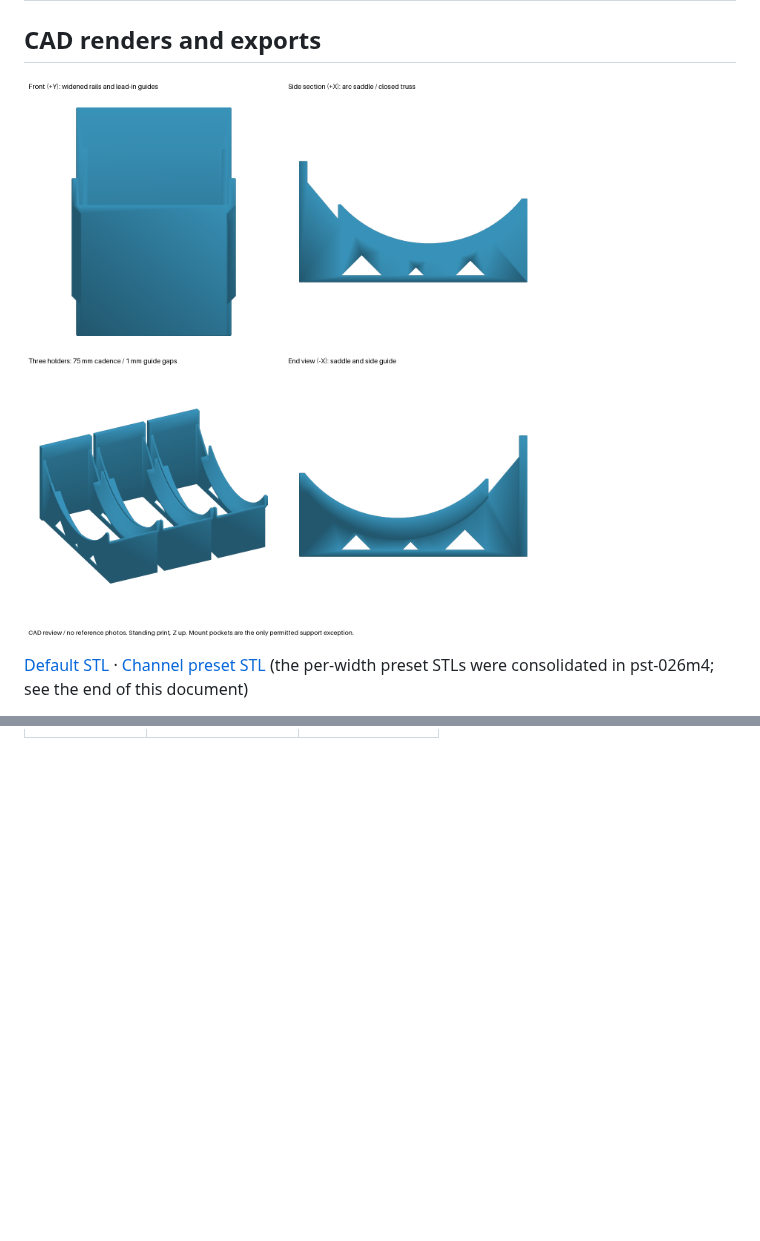
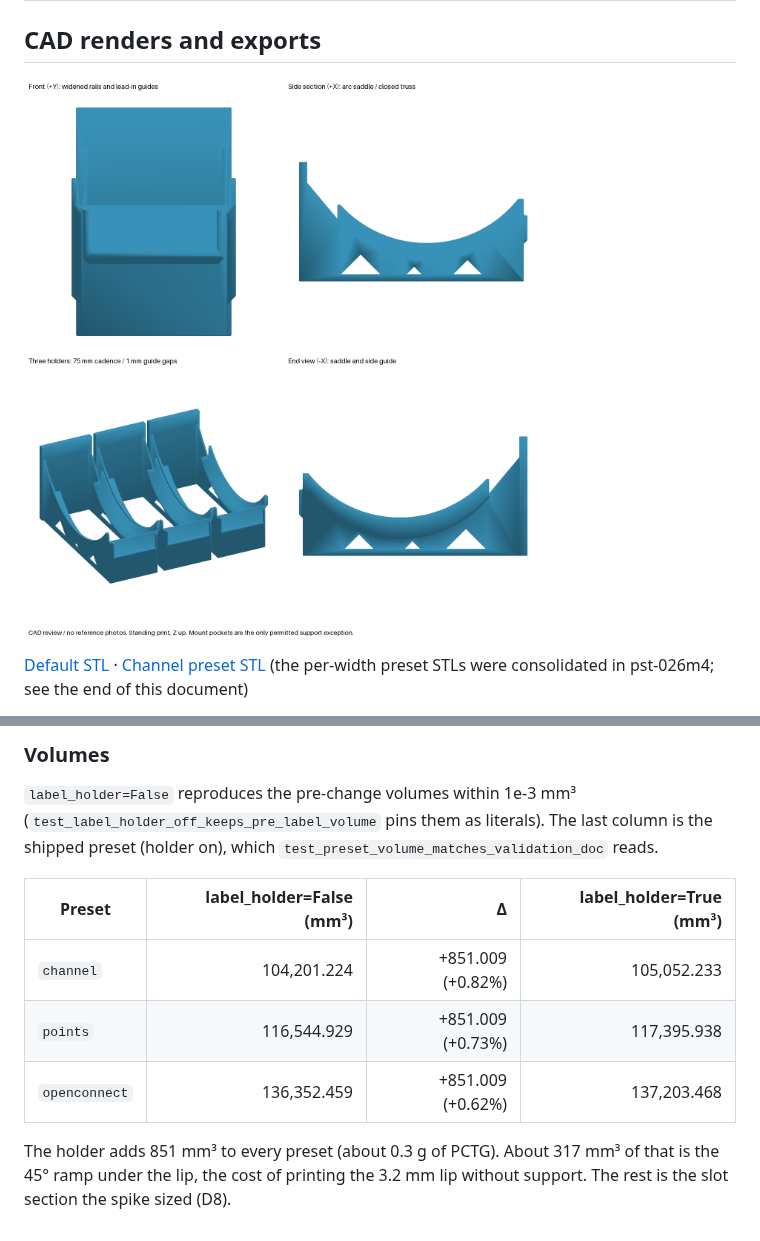
Before and after one commit to SeanOC/stuff, a Markdown page: build123d/docs/spool-cradle-validation.md, 2 parts joined by grey strips. Drawn GitHub-style; pictures changed too: build123d/docs/renders/holder_spool_cradle.png; blank space fills up the shorter version.

```diff
--- a/build123d/docs/spool-cradle-validation.md
+++ b/build123d/docs/spool-cradle-validation.md
@@ -1086,0 +1156,17 @@ keep the old ids as history.
+### Volumes
+
+`label_holder=False` reproduces the pre-change volumes within 1e-3 mm³
+(`test_label_holder_off_keeps_pre_label_volume` pins them as literals). The
+last column is the shipped preset (holder on), which
+`test_preset_volume_matches_validation_doc` reads.
+
+| Preset | label_holder=False (mm³) | Δ | label_holder=True (mm³) |
+| --- | ---: | ---: | ---: |
+| `channel` | 104,201.224 | +851.009 (+0.82%) | 105,052.233 |
+| `points` | 116,544.929 | +851.009 (+0.73%) | 117,395.938 |
+| `openconnect` | 136,352.459 | +851.009 (+0.62%) | 137,203.468 |
+
+The holder adds 851 mm³ to every preset (about 0.3 g of PCTG). About
+317 mm³ of that is the 45° ramp under the lip, the cost of printing the
+3.2 mm lip without support. The rest is the slot section the spike sized
+(D8).
```
Also changed, not shown: other parts of build123d/docs/spool-cradle-validation.md (+69 -0 lines), build123d/docs/renders/holder_spool_cradle_label.png (added), 13 other files.
